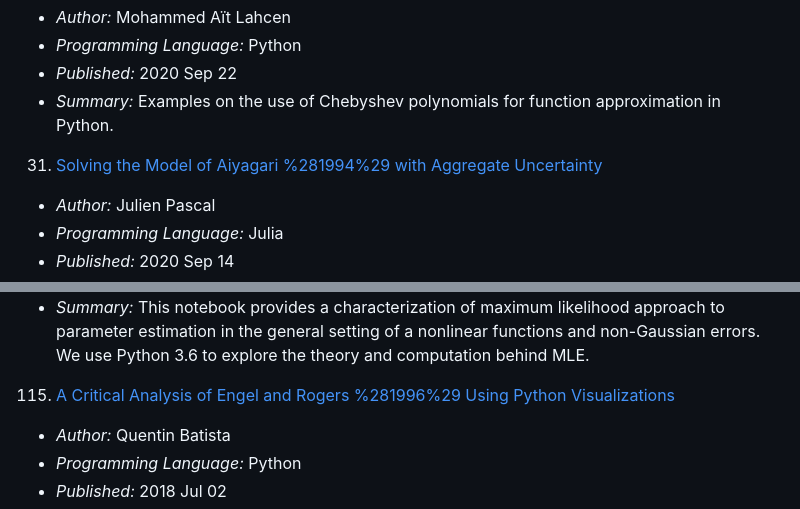
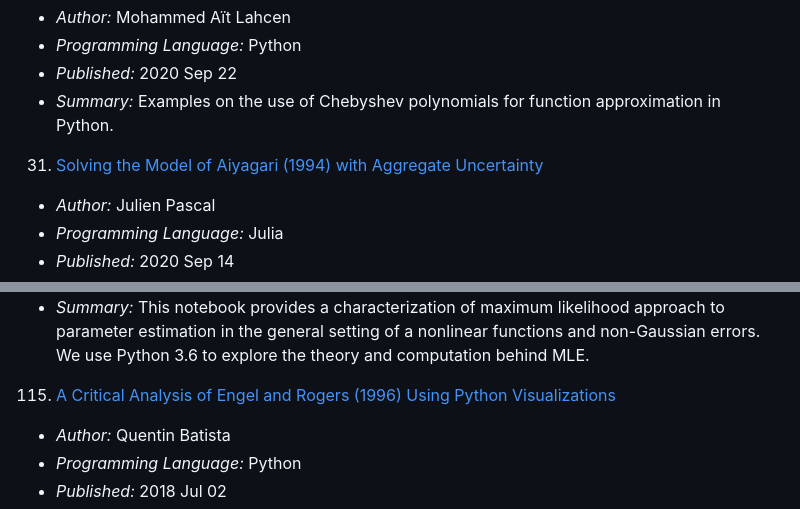
Before and after one commit to QuantEcon/notebook-gallery, a Markdown page: README.md, 2 parts joined by grey strips. Rendered like a GitHub page.

```diff
--- a/README.md
+++ b/README.md
@@ -154,7 +154,7 @@ QuantEcon Notebook Gallery - sharing notebooks on computational economics
   - *Programming Language:* Python
   - *Published:* 2020 Sep 22
   - *Summary:* Examples on the use of Chebyshev polynomials for function approximation in Python.
-31. [Solving the Model of Aiyagari %281994%29 with Aggregate Uncertainty](ipynb/julien_pascal-aiyagaribkm_quantecon.ipynb)
+31. [Solving the Model of Aiyagari (1994) with Aggregate Uncertainty](ipynb/julien_pascal-aiyagaribkm_quantecon.ipynb)
   - *Author:* Julien Pascal
   - *Programming Language:* Julia
   - *Published:* 2020 Sep 14
@@ -574,7 +574,7 @@ QuantEcon Notebook Gallery - sharing notebooks on computational economics
   - *Programming Language:* Python
   - *Published:* 2018 Jul 03
   - *Summary:* This notebook provides a characterization of maximum likelihood approach to parameter estimation in the general setting of a nonlinear functions and non-Gaussian errors. We use Python 3.6 to explore the theory and computation behind MLE.
-115. [A Critical Analysis of Engel and Rogers %281996%29 Using Python Visualizations](ipynb/quentin_batista-a_critical_analysis_of_engel_and_rogers_(1996)_using_python_visualizations.ipynb)
+115. [A Critical Analysis of Engel and Rogers (1996) Using Python Visualizations](ipynb/quentin_batista-a_critical_analysis_of_engel_and_rogers_(1996)_using_python_visualizations.ipynb)
   - *Author:* Quentin Batista
   - *Programming Language:* Python
   - *Published:* 2018 Jul 02
```
Also changed, not shown: other parts of README.md (+15 -15 lines).
